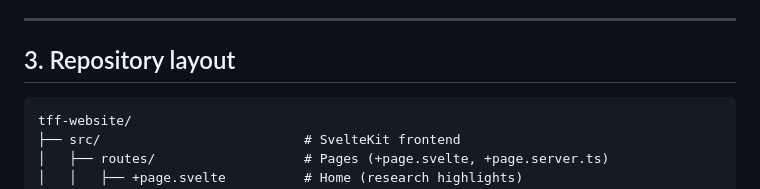
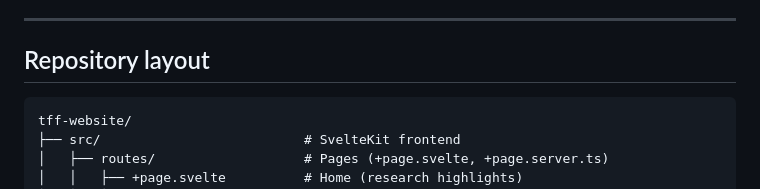
Before and after one commit to NYBG-Conservation/tff-website, a Markdown page: docs/NYBG_OPERATIONS_GUIDE.md, the part around one of its changes. Drawn GitHub-style.

````diff
--- a/docs/NYBG_OPERATIONS_GUIDE.md
+++ b/docs/NYBG_OPERATIONS_GUIDE.md
@@ -87,7 +60,7 @@ flowchart TB
 
 ---
 
-## 3. Repository layout
+## Repository layout
 
 ```
 tff-website/
````
Also changed, not shown: other parts of docs/NYBG_OPERATIONS_GUIDE.md (+0 -27 lines).
